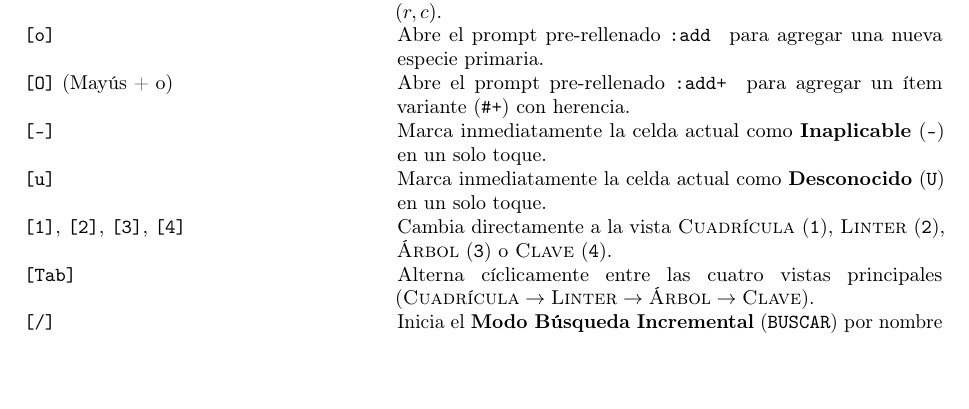
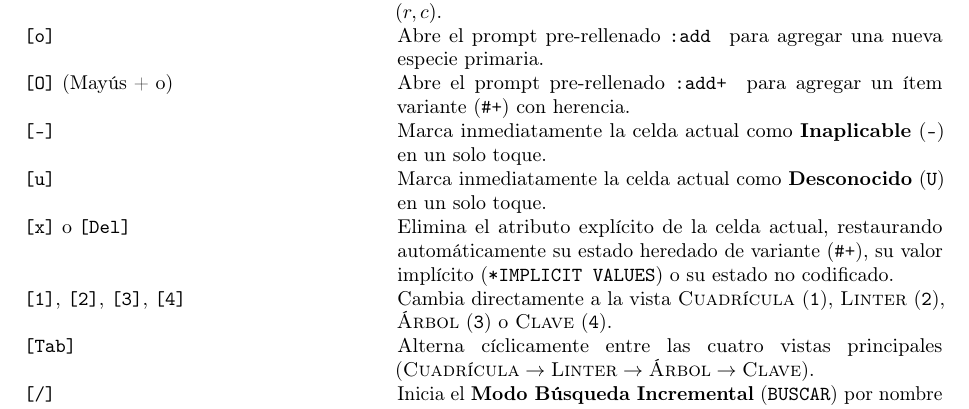
Before and after one commit to oscar-bio-dev/taxide, a LaTeX paper (doc/user-guide.tex): part of page 8 of 9, cut so that both start at the same text, the shorter picture padded with empty space. Compiled offline with pdfLaTeX.

Commit message:
feat(tui): restauracion de atributos con x/Del y scroll vertical de viewports en Linter, Arbol y Clave

```diff
--- a/doc/user-guide.tex
+++ b/doc/user-guide.tex
@@ -224,6 +224,7 @@ El Modo Normal es el modo predeterminado para explorar la matriz, aplicar cambio
 \keystroke{O} (Mayús + o) & Abre el prompt pre-rellenado \texttt{:add+ } para agregar un ítem variante (\texttt{\#+}) con herencia. \\
 \keystroke{-} & Marca inmediatamente la celda actual como \textbf{Inaplicable} (\texttt{-}) en un solo toque. \\
 \keystroke{u} & Marca inmediatamente la celda actual como \textbf{Desconocido} (\texttt{U}) en un solo toque. \\
+\keystroke{x} o \keystroke{Del} & Elimina el atributo explícito de la celda actual, restaurando automáticamente su estado heredado de variante (\texttt{\#+}), su valor implícito (\texttt{*IMPLICIT VALUES}) o su estado no codificado. \\
 \keystroke{1}, \keystroke{2}, \keystroke{3}, \keystroke{4} & Cambia directamente a la vista \textsc{Cuadrícula} (\texttt{1}), \textsc{Linter} (\texttt{2}), \textsc{Árbol} (\texttt{3}) o \textsc{Clave} (\texttt{4}). \\
 \keystroke{Tab} & Alterna cíclicamente entre las cuatro vistas principales ($\textsc{Cuadrícula} \to \textsc{Linter} \to \textsc{Árbol} \to \textsc{Clave}$). \\
 \keystroke{/} & Inicia el \textbf{Modo Búsqueda Incremental} (\texttt{BUSCAR}) por nombre de taxón o carácter. \\
```
Also changed, not shown: doc/user-guide.pdf, 4 other files.
